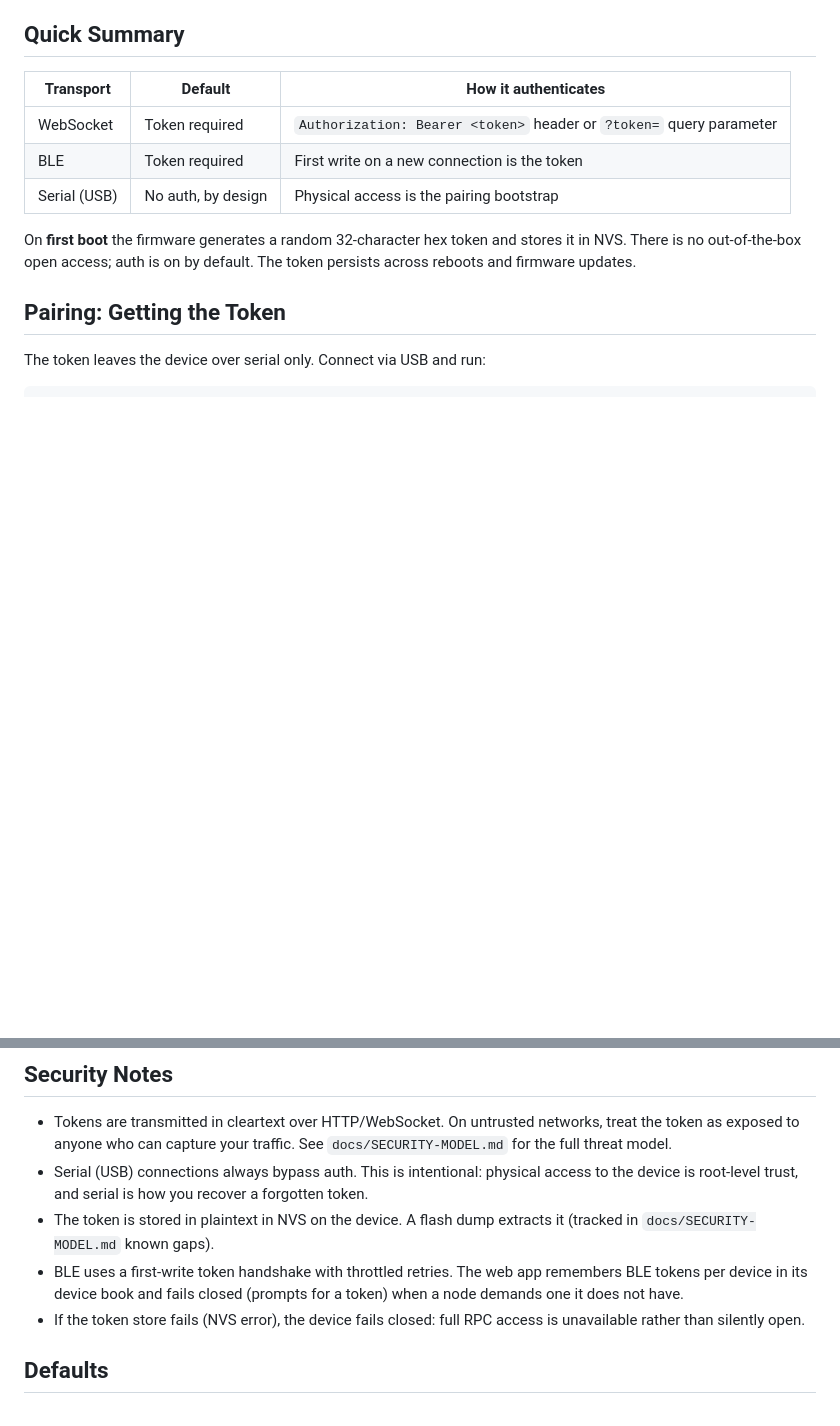
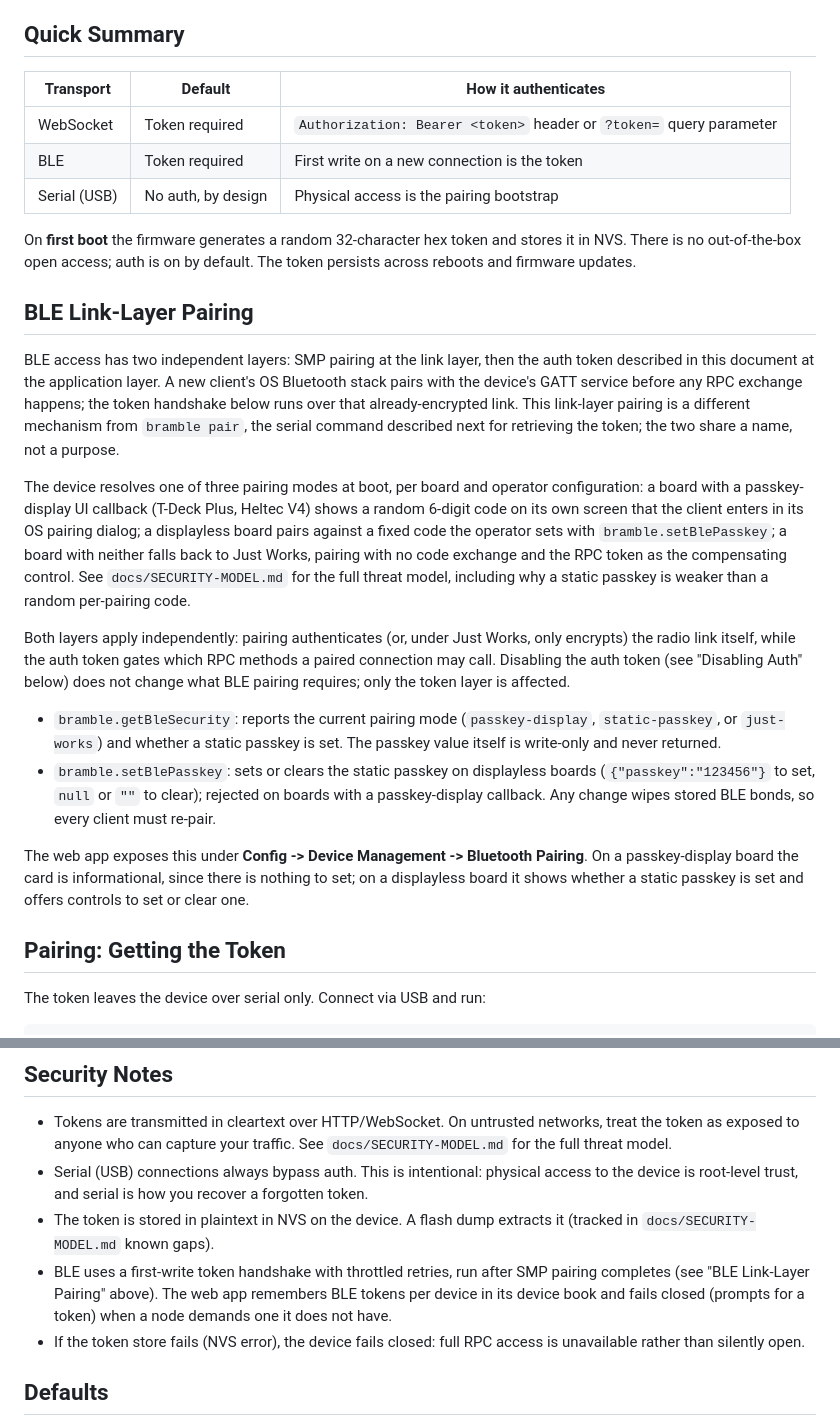
Before and after one commit to justinlindh/bramble, a Markdown page: docs/auth.md, 2 parts joined by grey strips. Drawn GitHub-style; blank space fills up the shorter version.

Commit message:
docs(security): document BLE pairing modes and passkey RPCs

```diff
--- a/docs/auth.md
+++ b/docs/auth.md
@@ -15,6 +15,47 @@ physical access is the trust anchor.
 On **first boot** the firmware generates a random 32-character hex token
 and stores it in NVS. There is no out-of-the-box open access; auth is on
 by default. The token persists across reboots and firmware updates.
+
+## BLE Link-Layer Pairing
+
+BLE access has two independent layers: SMP pairing at the link layer, then
+the auth token described in this document at the application layer. A new
+client's OS Bluetooth stack pairs with the device's GATT service before
+any RPC exchange happens; the token handshake below runs over that
+already-encrypted link. This link-layer pairing is a different mechanism
+from `bramble pair`, the serial command described next for retrieving the
+token; the two share a name, not a purpose.
+
+The device resolves one of three pairing modes at boot, per board and
+operator configuration: a board with a passkey-display UI callback
+(T-Deck Plus, Heltec V4) shows a random 6-digit code on its own screen
+that the client enters in its OS pairing dialog; a displayless board
+pairs against a fixed code the operator sets with
+`bramble.setBlePasskey`; a board with neither falls back to Just Works,
+pairing with no code exchange and the RPC token as the compensating
+control. See `docs/SECURITY-MODEL.md` for the full threat model,
+including why a static passkey is weaker than a random per-pairing code.
+
+Both layers apply independently: pairing authenticates (or, under Just
+Works, only encrypts) the radio link itself, while the auth token gates
+which RPC methods a paired connection may call. Disabling the auth token
+(see "Disabling Auth" below) does not change what BLE pairing requires;
+only the token layer is affected.
+
+- `bramble.getBleSecurity`: reports the current pairing mode
+  (`passkey-display`, `static-passkey`, or `just-works`) and whether a
+  static passkey is set. The passkey value itself is write-only and never
+  returned.
+- `bramble.setBlePasskey`: sets or clears the static passkey on
+  displayless boards (`{"passkey":"123456"}` to set, `null` or `""` to
+  clear); rejected on boards with a passkey-display callback. Any change
+  wipes stored BLE bonds, so every client must re-pair.
+
+The web app exposes this under **Config -> Device Management ->
+Bluetooth Pairing**. On a passkey-display board the card is
+informational, since there is nothing to set; on a displayless board it
+shows whether a static passkey is set and offers controls to set or
+clear one.
 
 ## Pairing: Getting the Token
 
@@ -158,8 +199,9 @@ async with websockets.connect(url, additional_headers=headers) as ws:
   you recover a forgotten token.
 - The token is stored in plaintext in NVS on the device. A flash dump
   extracts it (tracked in `docs/SECURITY-MODEL.md` known gaps).
-- BLE uses a first-write token handshake with throttled retries. The web
-  app remembers BLE tokens per device in its device book and fails closed
+- BLE uses a first-write token handshake with throttled retries, run after
+  SMP pairing completes (see "BLE Link-Layer Pairing" above). The web app
+  remembers BLE tokens per device in its device book and fails closed
   (prompts for a token) when a node demands one it does not have.
 - If the token store fails (NVS error), the device fails closed: full RPC
   access is unavailable rather than silently open.
```
Also changed, not shown: docs/SECURITY-MODEL.md (+38 -14 lines), docs/api/rpc.md (+27 -0 lines).
